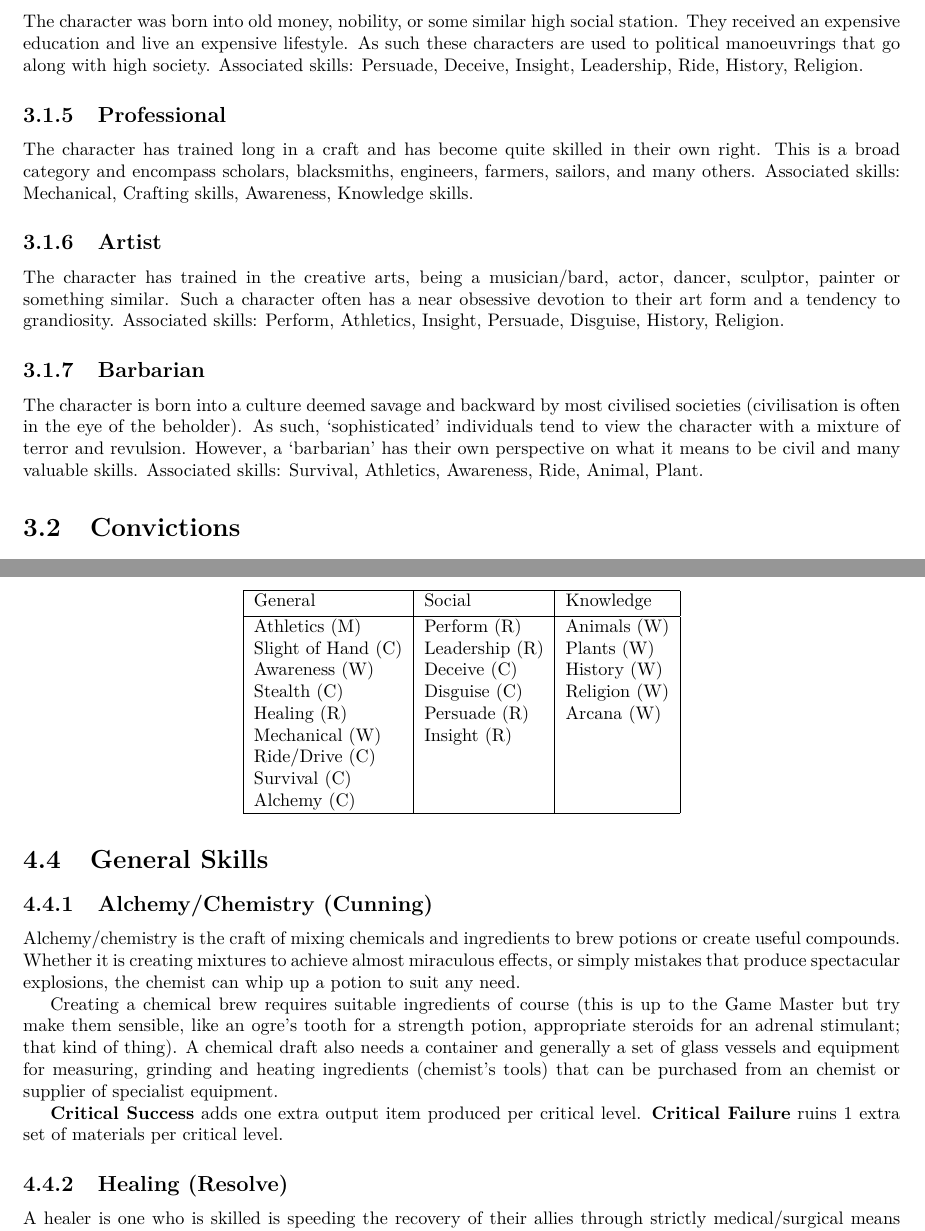
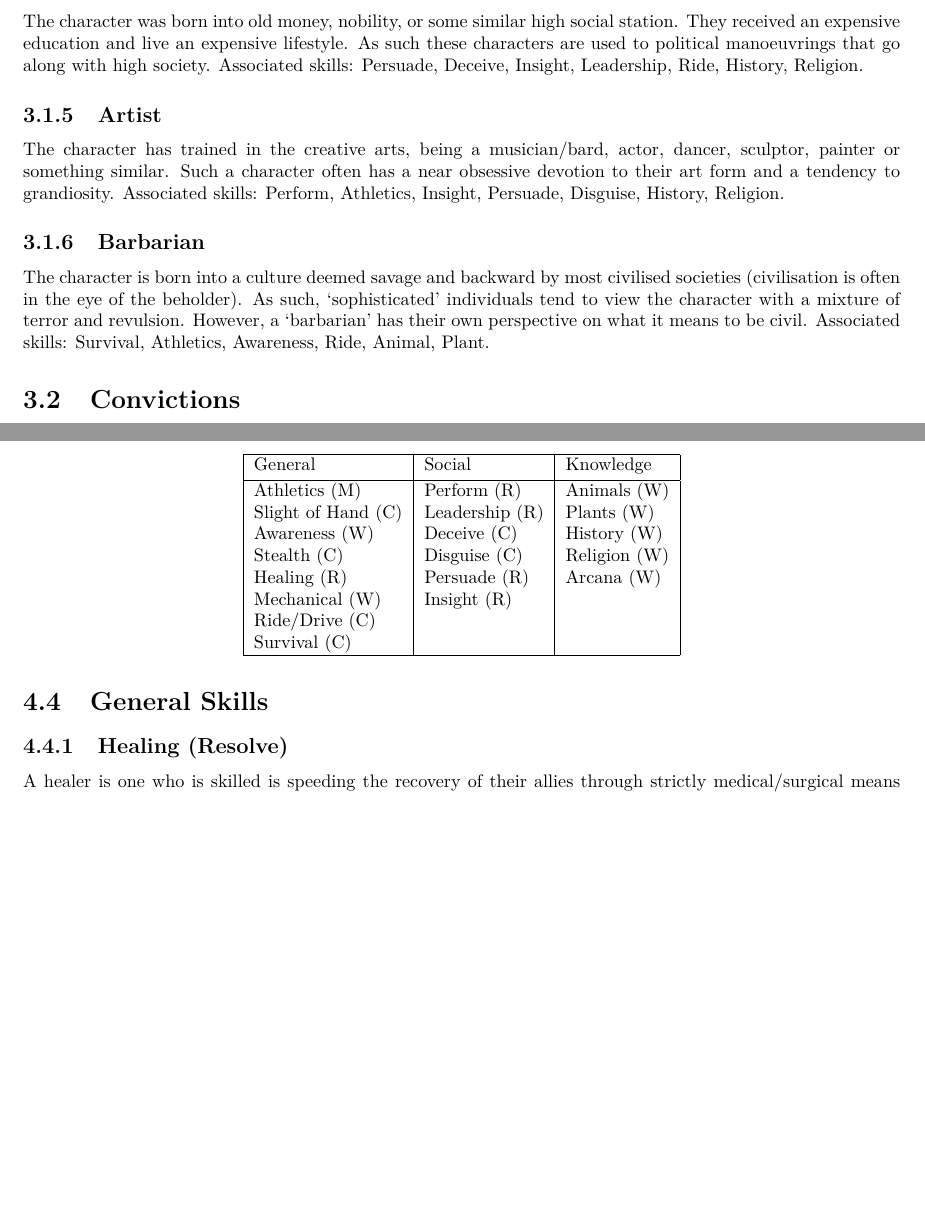
Before and after one commit to Hyperthetical/Heroes3d6, a LaTeX thesis (Heroes3D6.tex): two parts of pages 14 and 19 of 52, joined at a grey line, cut so that both start at the same text, the shorter picture padded with empty space. Compiled offline with pdfLaTeX.

Commit message:
Tweaks 12/12/2021

```diff
--- a/Heroes3D6.tex
+++ b/Heroes3D6.tex
@@ -240,14 +240,14 @@ The character lives the life of a vagrant or vagabond. They move from place to p
 \subsection{Silver spoon}
 The character was born into old money, nobility, or some similar high social station. They received an expensive education and live an expensive lifestyle. As such these characters are used to political manoeuvrings that go along with high society. Associated skills: Persuade, Deceive, Insight, Leadership, Ride, History, Religion.
 
-\subsection{Professional}
-The character has trained long in a craft and has become quite skilled in their own right. This is a broad category and encompass scholars, blacksmiths, engineers, farmers, sailors, and many others. Associated skills: Mechanical, Crafting skills, Awareness, Knowledge skills.
+%\subsection{Professional}
+%The character has trained long in a craft and has become quite skilled in their own right. This is a broad category and encompass scholars, blacksmiths, engineers, farmers, sailors, and many others. Associated skills: Mechanical, Crafting skills, Awareness, Knowledge skills.
 
 \subsection{Artist}
 The character has trained in the creative arts, being a musician/bard, actor, dancer, sculptor, painter or something similar. Such a character often has a near obsessive devotion to their art form and a tendency to grandiosity. Associated skills: Perform, Athletics, Insight, Persuade, Disguise, History, Religion.
 
 \subsection{Barbarian}
-The character is born into a culture deemed savage and backward by most civilised societies (civilisation is often in the eye of the beholder). As such, `sophisticated' individuals tend to view the character with a mixture of terror and revulsion. However, a `barbarian' has their own perspective on what it means to be civil and many valuable skills. Associated skills: Survival, Athletics, Awareness, Ride, Animal, Plant.
+The character is born into a culture deemed savage and backward by most civilised societies (civilisation is often in the eye of the beholder). As such, `sophisticated' individuals tend to view the character with a mixture of terror and revulsion. However, a `barbarian' has their own perspective on what it means to be civil. Associated skills: Survival, Athletics, Awareness, Ride, Animal, Plant.
 
 
 
@@ -412,7 +412,6 @@ Here are some sample skills, each setting/world may add or remove from this list
 		Mechanical (W)  & Insight (R) & \\
 		Ride/Drive (C) & & \\
 		Survival (C) & & \\
-		Alchemy (C) & & \\
 		\hline
 	\end{tabular}
 \end{table}
@@ -421,12 +420,12 @@ Here are some sample skills, each setting/world may add or remove from this list
 
 \section{General Skills}
 
-\subsection{Alchemy/Chemistry (Cunning)}
-Alchemy/chemistry is the craft of mixing chemicals and ingredients to brew potions or create useful compounds. Whether it is creating mixtures to achieve almost miraculous effects, or simply mistakes that produce spectacular explosions, the chemist can whip up a potion to suit any need.
-
-Creating a chemical brew requires suitable ingredients of course (this is up to the Game Master but try make them sensible, like an ogre's tooth for a strength potion, appropriate steroids for an adrenal stimulant; that kind of thing). A chemical draft also needs a container and generally a set of glass vessels and equipment for measuring, grinding and heating ingredients (chemist's tools) that can be purchased from an chemist or supplier of specialist equipment.
-
-\textlf{Critical success} adds one extra output item produced per critical level. \textlf{Critical failure} ruins 1 extra set of materials per critical level.
+%\subsection{Alchemy/Chemistry (Cunning)}
+%Alchemy/chemistry is the craft of mixing chemicals and ingredients to brew potions or create useful compounds. Whether it is creating mixtures to achieve almost miraculous effects, or simply mistakes that produce spectacular explosions, the chemist can whip up a potion to suit any need.
+%
+%Creating a chemical brew requires suitable ingredients of course (this is up to the Game Master but try make them sensible, like an ogre's tooth for a strength potion, appropriate steroids for an adrenal stimulant; that kind of thing). A chemical draft also needs a container and generally a set of glass vessels and equipment for measuring, grinding and heating ingredients (chemist's tools) that can be purchased from an chemist or supplier of specialist equipment.
+%
+%\textlf{Critical success} adds one extra output item produced per critical level. \textlf{Critical failure} ruins 1 extra set of materials per critical level.
 
 \subsection{Healing (Resolve)}
 A healer is one who is skilled is speeding the recovery of their allies through strictly medical/surgical means (potions are the province of the chemist), a healer can employ their healing skill to remove injuries inflicted to an ally. You may only ever make 1 re-attempt on a failed healing roll, should this also fail, you may not re-attempt to heal that particular patient in the same day. The kind of healing actions are:
```
Also changed, not shown: Heroes3D6.pdf, Heroes3D6.tex (4 more changed lines).
